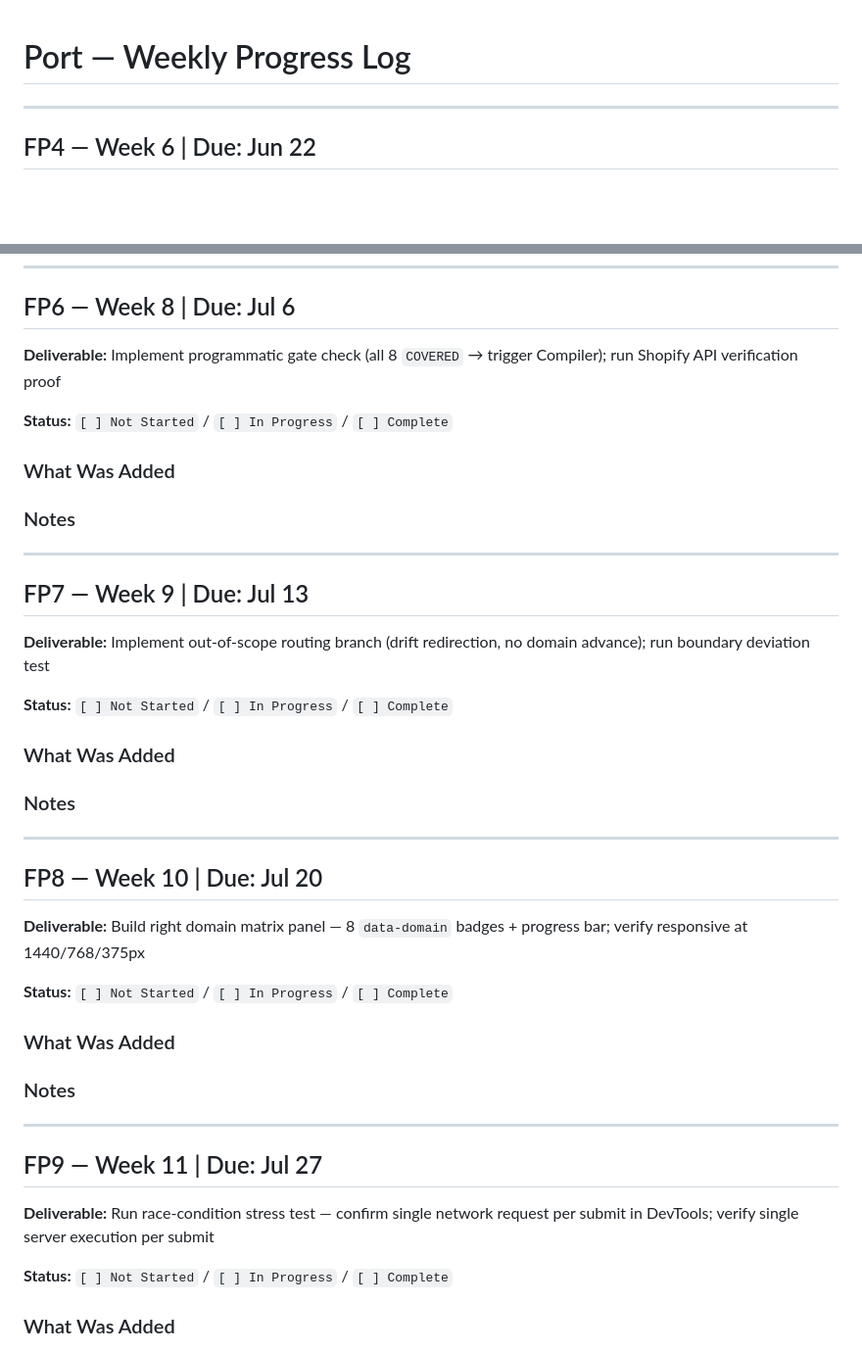
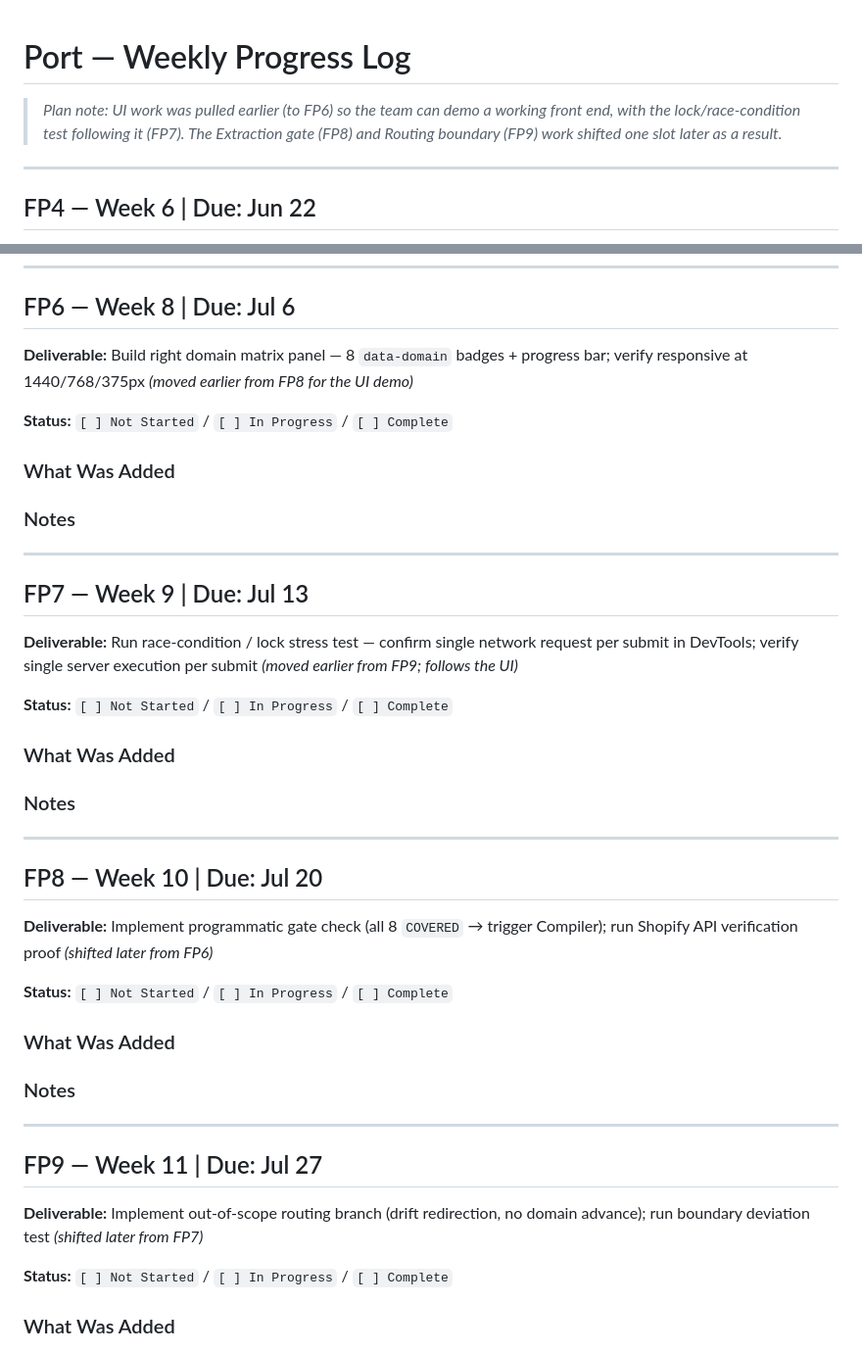
Before and after one commit to sjasthi/ai-software-builder, a Markdown page: Port Weekly Progress.md, 2 parts joined by grey strips. Shown at 98% size. GitHub-like rendering; blank space fills up the shorter version.

Commit message:
Port Weekly Progress: re-sequence UI to FP6 and lock test to FP7 (demo-first)
Co-Authored-By: Claude Opus 4.8 <noreply@anthropic.com>

```diff
--- a/Port Weekly Progress.md
+++ b/Port Weekly Progress.md
@@ -1,4 +1,8 @@
 # Port — Weekly Progress Log
+
+> _Plan note: UI work was pulled earlier (to FP6) so the team can demo a working
+> front end, with the lock/race-condition test following it (FP7). The Extraction
+> gate (FP8) and Routing boundary (FP9) work shifted one slot later as a result._
 
 ---
 
@@ -36,7 +40,7 @@
 ---
 
 ## FP6 — Week 8 | Due: Jul 6
-**Deliverable:** Implement programmatic gate check (all 8 `COVERED` → trigger Compiler); run Shopify API verification proof
+**Deliverable:** Build right domain matrix panel — 8 `data-domain` badges + progress bar; verify responsive at 1440/768/375px  _(moved earlier from FP8 for the UI demo)_
 
 **Status:** `[ ] Not Started` / `[ ] In Progress` / `[ ] Complete`
 
@@ -49,7 +53,7 @@
 ---
 
 ## FP7 — Week 9 | Due: Jul 13
-**Deliverable:** Implement out-of-scope routing branch (drift redirection, no domain advance); run boundary deviation test
+**Deliverable:** Run race-condition / lock stress test — confirm single network request per submit in DevTools; verify single server execution per submit  _(moved earlier from FP9; follows the UI)_
 
 **Status:** `[ ] Not Started` / `[ ] In Progress` / `[ ] Complete`
 
@@ -62,7 +66,7 @@
 ---
 
 ## FP8 — Week 10 | Due: Jul 20
-**Deliverable:** Build right domain matrix panel — 8 `data-domain` badges + progress bar; verify responsive at 1440/768/375px
+**Deliverable:** Implement programmatic gate check (all 8 `COVERED` → trigger Compiler); run Shopify API verification proof  _(shifted later from FP6)_
 
 **Status:** `[ ] Not Started` / `[ ] In Progress` / `[ ] Complete`
 
@@ -75,7 +79,7 @@
 ---
 
 ## FP9 — Week 11 | Due: Jul 27
-**Deliverable:** Run race-condition stress test — confirm single network request per submit in DevTools; verify single server execution per submit
+**Deliverable:** Implement out-of-scope routing branch (drift redirection, no domain advance); run boundary deviation test  _(shifted later from FP7)_
 
 **Status:** `[ ] Not Started` / `[ ] In Progress` / `[ ] Complete`
 
```
